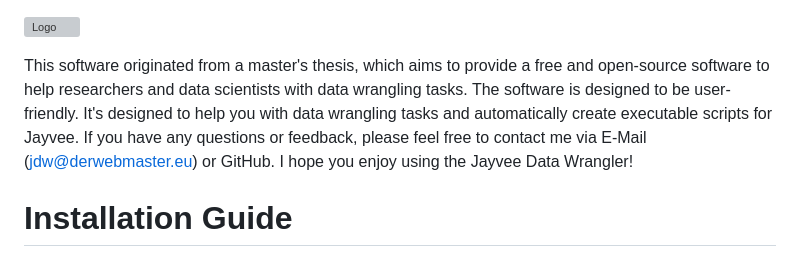
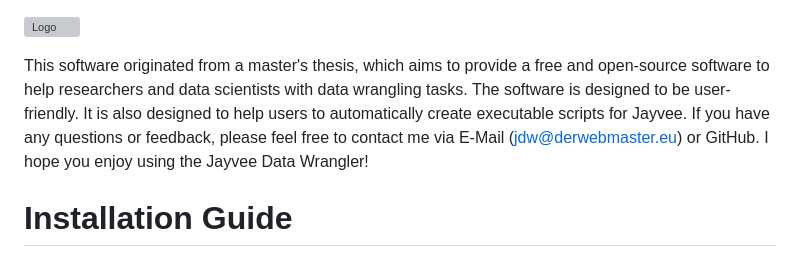
Before and after one commit to kreisligaspieler/Jayvee-Data-Wrangler, a Markdown page: README.md, the part around the change. Drawn GitHub-style; grey boxes are pictures that could not be loaded.

```diff
--- a/README.md
+++ b/README.md
@@ -1,6 +1,6 @@
 ![Logo](./assets/logo.svg)
 
-This software originated from a master's thesis, which aims to provide a free and open-source software to help researchers and data scientists with data wrangling tasks. The software is designed to be user-friendly. It's designed to help you with data wrangling tasks and automatically create executable scripts for Jayvee. If you have any questions or feedback, please feel free to contact me via E-Mail (jdw@derwebmaster.eu) or GitHub. I hope you enjoy using the Jayvee Data Wrangler!
+This software originated from a master's thesis, which aims to provide a free and open-source software to help researchers and data scientists with data wrangling tasks. The software is designed to be user-friendly. It is also designed to help users to automatically create executable scripts for Jayvee. If you have any questions or feedback, please feel free to contact me via E-Mail (jdw@derwebmaster.eu) or GitHub. I hope you enjoy using the Jayvee Data Wrangler!
 
 # Installation Guide
 
```
